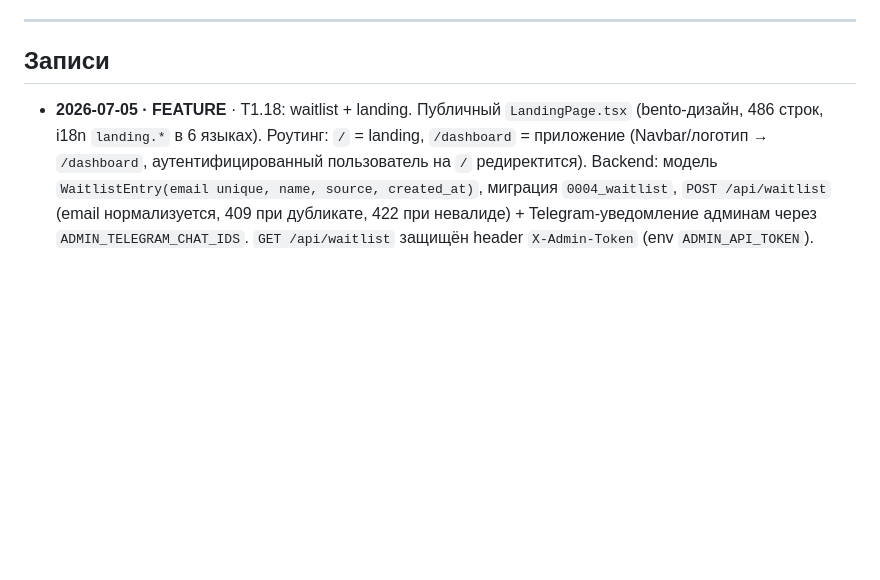
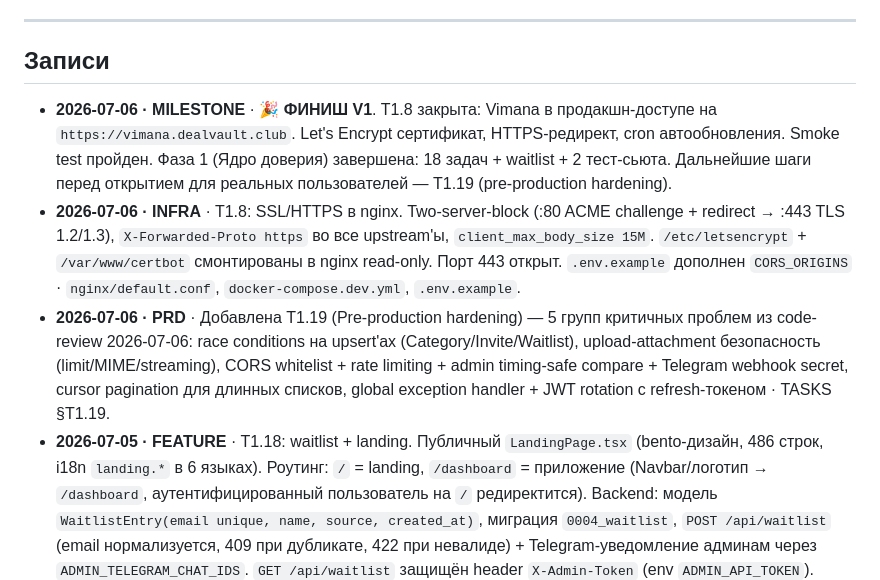
Before and after one commit to Azzot88/Vimana, a Markdown page: PRD/CHANGELOG.md, the part around the change. Drawn GitHub-style; blank space fills up the shorter version.

```diff
--- a/PRD/CHANGELOG.md
+++ b/PRD/CHANGELOG.md
@@ -12,6 +12,9 @@
 
 ## Записи
 
+- **2026-07-06 · MILESTONE** · 🎉 **ФИНИШ V1**. T1.8 закрыта: Vimana в продакшн-доступе на `https://vimana.dealvault.club`. Let's Encrypt сертификат, HTTPS-редирект, cron автообновления. Smoke test пройден. Фаза 1 (Ядро доверия) завершена: 18 задач + waitlist + 2 тест-сьюта. Дальнейшие шаги перед открытием для реальных пользователей — T1.19 (pre-production hardening).
+- **2026-07-06 · INFRA** · T1.8: SSL/HTTPS в nginx. Two-server-block (:80 ACME challenge + redirect → :443 TLS 1.2/1.3), `X-Forwarded-Proto https` во все upstream'ы, `client_max_body_size 15M`. `/etc/letsencrypt` + `/var/www/certbot` смонтированы в nginx read-only. Порт 443 открыт. `.env.example` дополнен `CORS_ORIGINS` · `nginx/default.conf`, `docker-compose.dev.yml`, `.env.example`.
+- **2026-07-06 · PRD** · Добавлена T1.19 (Pre-production hardening) — 5 групп критичных проблем из code-review 2026-07-06: race conditions на upsert'ах (Category/Invite/Waitlist), upload-attachment безопасность (limit/MIME/streaming), CORS whitelist + rate limiting + admin timing-safe compare + Telegram webhook secret, cursor pagination для длинных списков, global exception handler + JWT rotation с refresh-токеном · TASKS §T1.19.
 - **2026-07-05 · FEATURE** · T1.18: waitlist + landing. Публичный `LandingPage.tsx` (bento-дизайн, 486 строк, i18n `landing.*` в 6 языках). Роутинг: `/` = landing, `/dashboard` = приложение (Navbar/логотип → `/dashboard`, аутентифицированный пользователь на `/` редиректится). Backend: модель `WaitlistEntry(email unique, name, source, created_at)`, миграция `0004_waitlist`, `POST /api/waitlist` (email нормализуется, 409 при дубликате, 422 при невалиде) + Telegram-уведомление админам через `ADMIN_TELEGRAM_CHAT_IDS`. `GET /api/waitlist` защищён header `X-Admin-Token` (env `ADMIN_API_TOKEN`). Фронт: убран fake-success в catch, показывается реальная ошибка. 7 новых тестов (78 всего) · `backend/app/models/waitlist.py`, `alembic/versions/0004_waitlist.py`, `app/api/waitlist.py`, `frontend/src/pages/LandingPage.tsx`, `App.tsx`, `Navbar.tsx`, `i18n/locales/*.json`, `.env.example`.
 - **2026-07-05 · INFRA** · Nginx с динамическим DNS-resolver (`resolver 127.0.0.11 valid=10s`) + переменные `$backend_upstream`/`$frontend_upstream` в `proxy_pass` — больше не падает при смене IP frontend/backend после ребилда · `nginx/default.conf`.
 - **2026-07-05 · INFRA** · Vite `server.allowedHosts` разрешает `vimana.dealvault.club` + wildcard `.dealvault.club` — иначе dev-сервер блокирует запросы через домен (защита от DNS-rebinding) · `frontend/vite.config.ts`.
```
Also changed, not shown: PRD/TASKS.md (+12 -8 lines).
